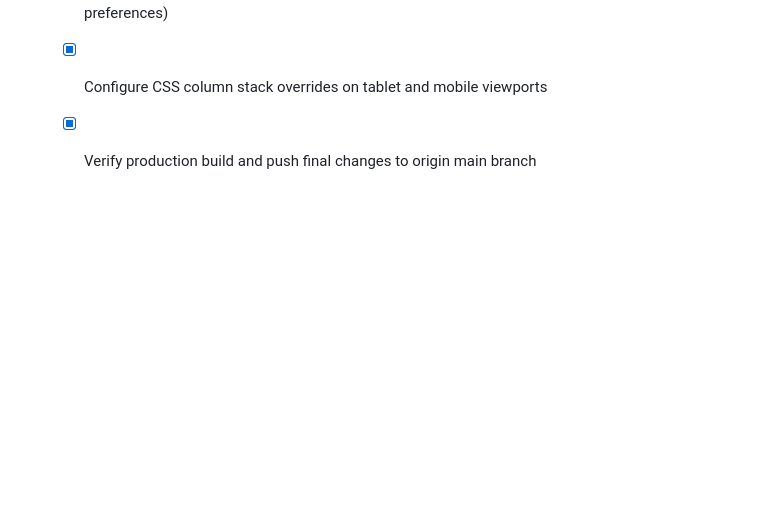
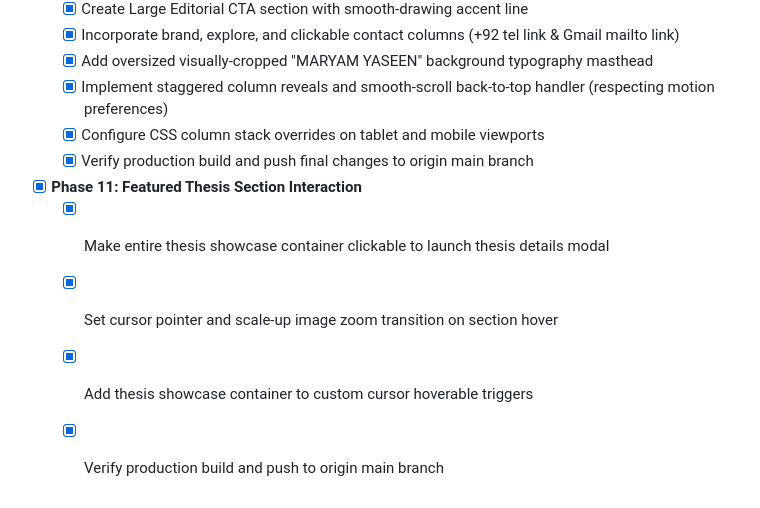
Before and after one commit to SarahYaseen/AR.-MARYAM-YASEEN, a Markdown page: task.md, the part around the change. Rendered like a GitHub page; blank space fills up the shorter version.

Commit message:
Update task.md with Phase 11 checked off

```diff
--- a/task.md
+++ b/task.md
@@ -76,3 +76,8 @@
   - [x] Implement staggered column reveals and smooth-scroll back-to-top handler (respecting motion preferences)
   - [x] Configure CSS column stack overrides on tablet and mobile viewports
   - [x] Verify production build and push final changes to origin main branch
+- [x] **Phase 11: Featured Thesis Section Interaction**
+  - [x] Make entire thesis showcase container clickable to launch thesis details modal
+  - [x] Set cursor pointer and scale-up image zoom transition on section hover
+  - [x] Add thesis showcase container to custom cursor hoverable triggers
+  - [x] Verify production build and push to origin main branch
```
